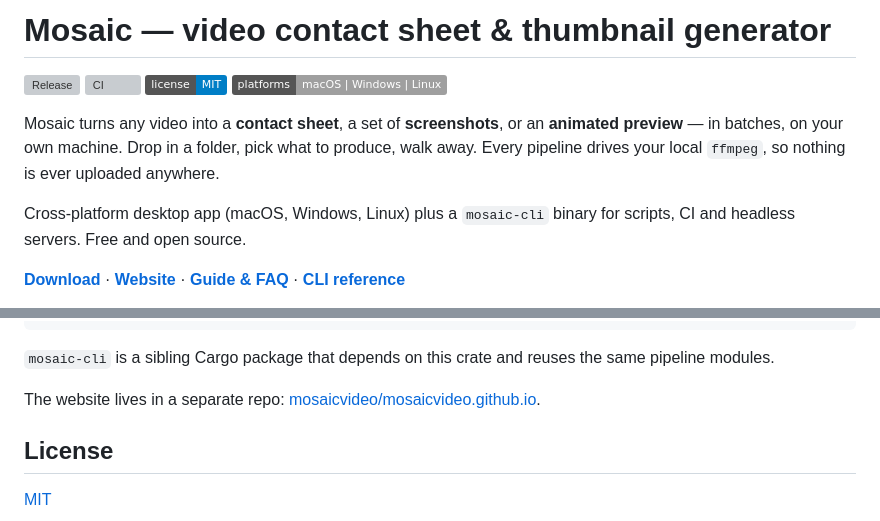
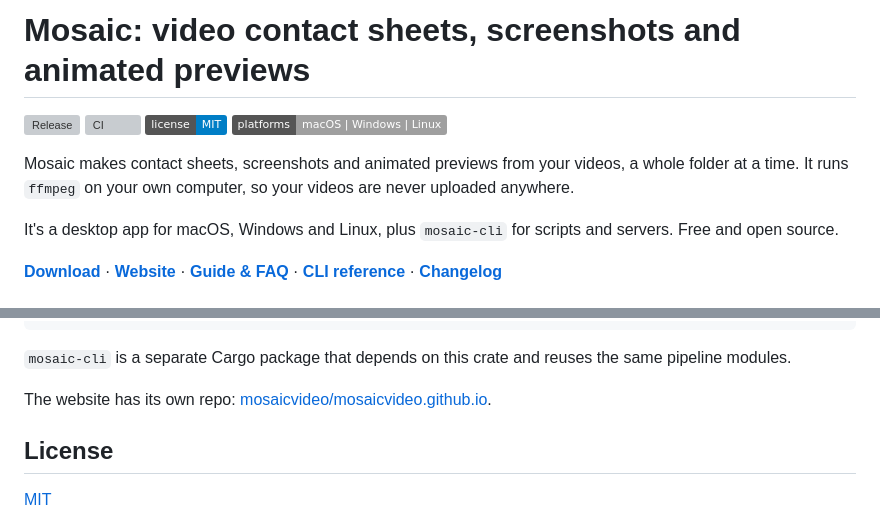
Before and after one commit to mosaicvideo/mosaic, a Markdown page: README.md, 2 parts joined by grey strips. Drawn GitHub-style; badges without logos; grey boxes are pictures that could not be loaded.

````diff
--- a/README.md
+++ b/README.md
@@ -1,13 +1,13 @@
-# Mosaic — video contact sheet & thumbnail generator
+# Mosaic: video contact sheets, screenshots and animated previews
 
 [![Release](https://img.shields.io/github/v/release/mosaicvideo/mosaic?color=00c96a)](https://github.com/mosaicvideo/mosaic/releases/latest)
 [![CI](https://github.com/mosaicvideo/mosaic/actions/workflows/ci.yml/badge.svg)](https://github.com/mosaicvideo/mosaic/actions/workflows/ci.yml)
 [![License: MIT](https://img.shields.io/badge/license-MIT-blue.svg)](LICENSE)
 ![Platforms](https://img.shields.io/badge/platforms-macOS%20%7C%20Windows%20%7C%20Linux-lightgrey)
 
-Mosaic turns any video into a **contact sheet**, a set of **screenshots**, or an **animated preview** — in batches, on your own machine. Drop in a folder, pick what to produce, walk away. Every pipeline drives your local `ffmpeg`, so nothing is ever uploaded anywhere.
+Mosaic makes contact sheets, screenshots and animated previews from your videos, a whole folder at a time. It runs `ffmpeg` on your own computer, so your videos are never uploaded anywhere.
 
-Cross-platform desktop app (macOS, Windows, Linux) plus a `mosaic-cli` binary for scripts, CI and headless servers. Free and open source.
+It's a desktop app for macOS, Windows and Linux, plus `mosaic-cli` for scripts and servers. Free and open source.
 
-**[Download](https://github.com/mosaicvideo/mosaic/releases/latest)** · **[Website](https://mosaicvideo.github.io/)** · **[Guide & FAQ](https://mosaicvideo.github.io/guide.html)** · **[CLI reference](https://mosaicvideo.github.io/cli.html)**
+**[Download](https://github.com/mosaicvideo/mosaic/releases/latest)** · **[Website](https://mosaicvideo.github.io/)** · **[Guide & FAQ](https://mosaicvideo.github.io/guide.html)** · **[CLI reference](https://mosaicvideo.github.io/cli.html)** · **[Changelog](CHANGELOG.md)**
 
@@ -164,9 +174,9 @@ I/O             ffmpeg.rs  (subprocess spawn, cancellation, batch parallelism)
 Commands        commands.rs  (Tauri handlers, per-file job loops, progress events)
 ```
 
-`mosaic-cli` is a sibling Cargo package that depends on this crate and reuses the same pipeline modules.
+`mosaic-cli` is a separate Cargo package that depends on this crate and reuses the same pipeline modules.
 
-The website lives in a separate repo: [mosaicvideo/mosaicvideo.github.io](https://github.com/mosaicvideo/mosaicvideo.github.io).
+The website has its own repo: [mosaicvideo/mosaicvideo.github.io](https://github.com/mosaicvideo/mosaicvideo.github.io).
 
 ## License
 
````
Also changed, not shown: other parts of README.md (+75 -65 lines).
